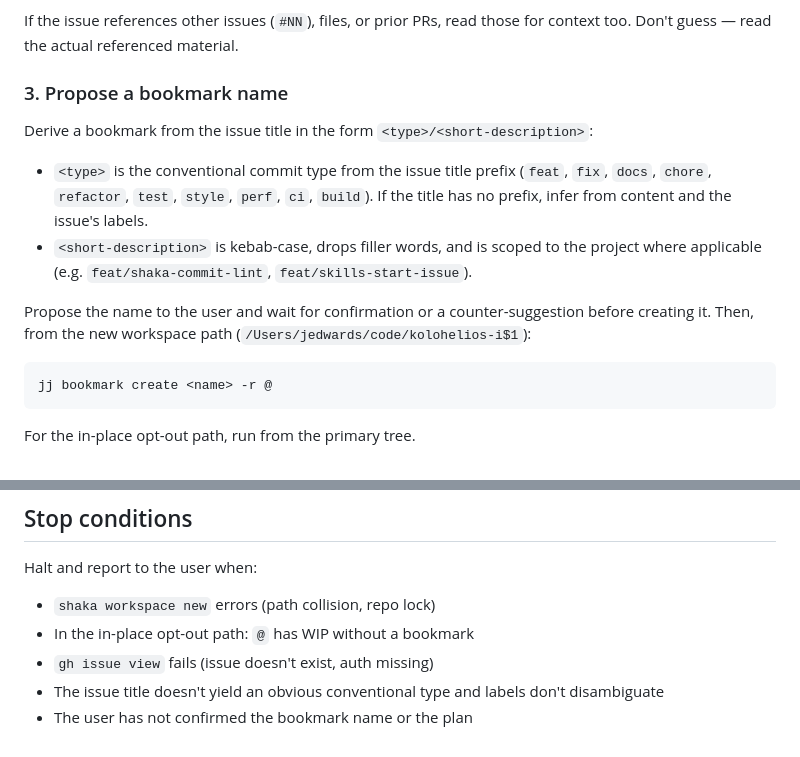
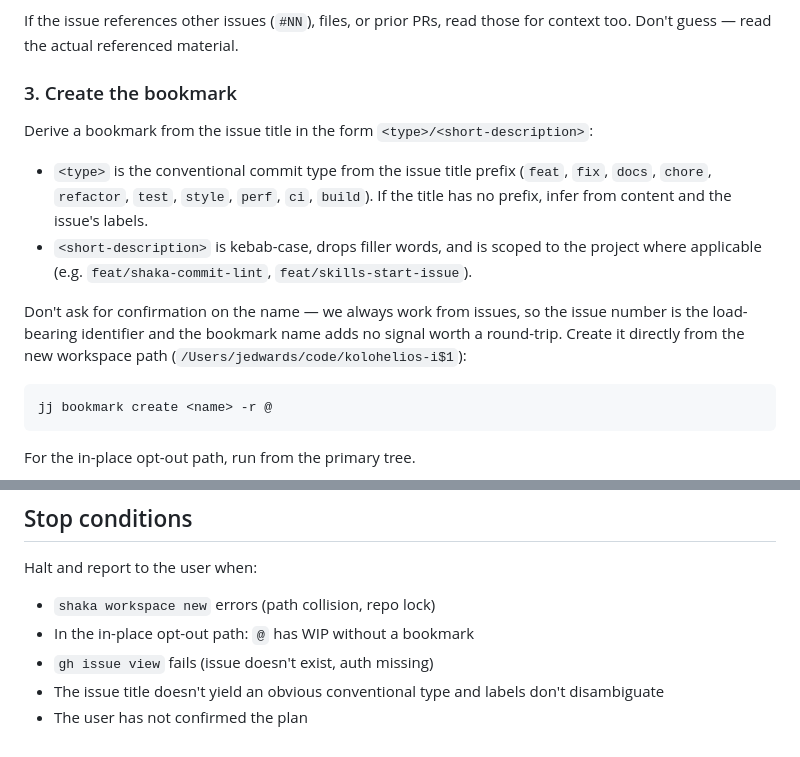
Before and after one commit to kolohelios/kolohelios, a Markdown page: .claude/commands/start.md, 2 parts joined by grey strips. Drawn GitHub-style.

Commit message:
feat(skills): stop confirming bookmark name in /start
The /start skill currently proposes a bookmark name and waits for the
user to confirm or counter-suggest before creating it. Since we always
work from issues, the issue number is the load-bearing identifier — the
bookmark name carries no signal worth a round-trip.

Drop the confirmation from step 3 (now "Create the bookmark") and remove
the matching entry from the stop-conditions list.

Closes #224

````diff
--- a/.claude/commands/start.md
+++ b/.claude/commands/start.md
@@ -60,7 +60,7 @@ worth reading, run `gh issue view $1 --comments`. Summarize for the user:
 If the issue references other issues (`#NN`), files, or prior PRs, read
 those for context too. Don't guess — read the actual referenced material.
 
-### 3. Propose a bookmark name
+### 3. Create the bookmark
 
 Derive a bookmark from the issue title in the form
 `<type>/<short-description>`:
@@ -73,9 +73,10 @@ Derive a bookmark from the issue title in the form
   to the project where applicable (e.g. `feat/shaka-commit-lint`,
   `feat/skills-start-issue`).
 
-Propose the name to the user and wait for confirmation or a counter-suggestion
-before creating it. Then, from the new workspace path
-(`/Users/jedwards/code/kolohelios-i$1`):
+Don't ask for confirmation on the name — we always work from issues, so
+the issue number is the load-bearing identifier and the bookmark name
+adds no signal worth a round-trip. Create it directly from the new
+workspace path (`/Users/jedwards/code/kolohelios-i$1`):
 
 ```
 jj bookmark create <name> -r @
@@ -110,4 +111,4 @@ Halt and report to the user when:
 - `gh issue view` fails (issue doesn't exist, auth missing)
 - The issue title doesn't yield an obvious conventional type and labels
   don't disambiguate
-- The user has not confirmed the bookmark name or the plan
+- The user has not confirmed the plan
````
